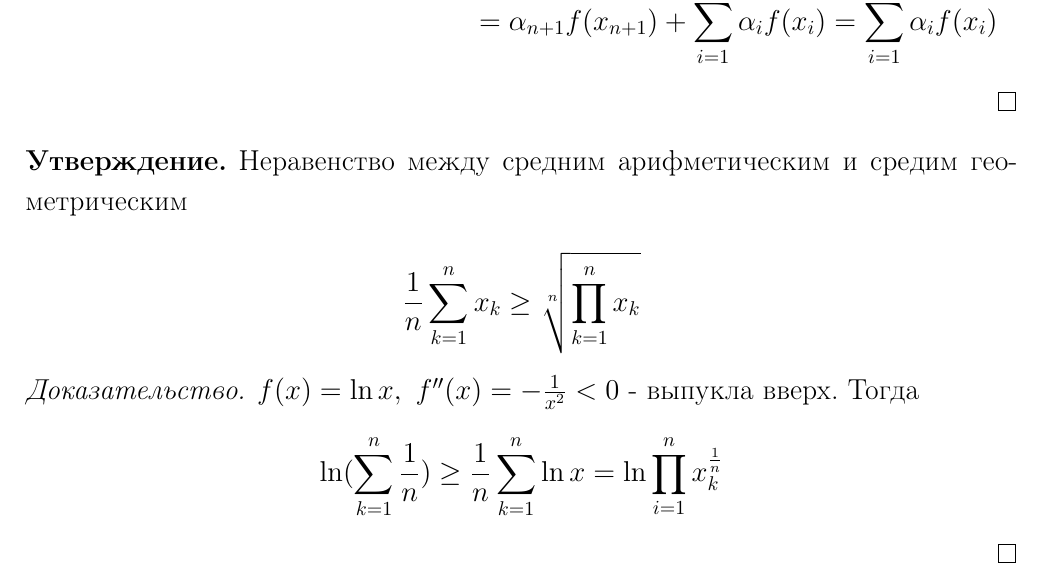
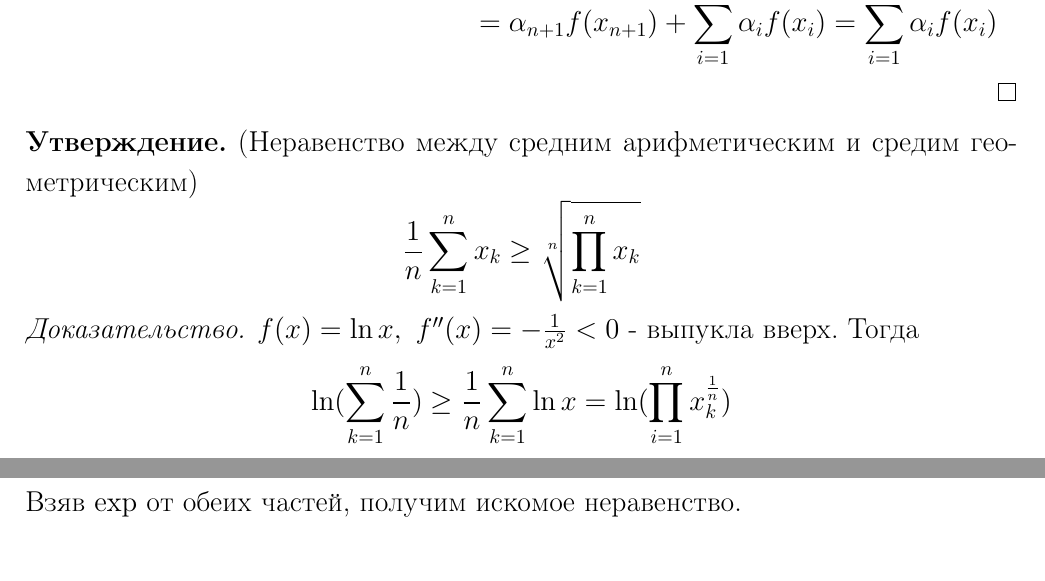
Before and after one commit to yakovlevki/Calculus, a LaTeX document (Calculus-1/calculus-1.tex): part of page 71 of 72 before the commit and two parts of pages 71 and 72 of 72 after it, the two joined at a grey line, cut so that both start at the same text. Compiled offline with pdfLaTeX.

```diff
--- a/Calculus-1/calculus-1.tex
+++ b/Calculus-1/calculus-1.tex
@@ -2310,12 +2310,13 @@
             \end{multline*}
         \end{proof}
         \begin{statement}
-            Неравенство между средним арифметическим и средим геометрическим\\
+            (Неравенство между средним арифметическим и средим геометрическим)
             \[\frac{1}{n}\sum\limits_{k=1}^{n}x_k\geq \sqrt[n]{\prod\limits_{k=1}^{n}x_k}\]
         \end{statement}
         \begin{proof}
             $f(x)=\ln{x},\ f''(x)=-\frac{1}{x^2}<0$ - выпукла вверх. Тогда
-            \[\ln({\sum\limits_{k=1}^{n}\frac{1}{n}})\geq \frac{1}{n} \sum\limits_{k=1}^{n}\ln{x}=\ln{\prod\limits_{i=1}^{n}x_k^{\frac{1}{n}}}\]
+            \[\ln({\sum\limits_{k=1}^{n}\frac{1}{n}})\geq \frac{1}{n} \sum\limits_{k=1}^{n}\ln{x}=\ln({\prod\limits_{i=1}^{n}x_k^{\frac{1}{n}}})\]
+            Взяв $\exp$ от обеих частей, получим искомое неравенство.
         \end{proof}
         \begin{statement}
             Неравенство Юнга\\
@@ -2328,4 +2329,5 @@
             $x_1=a^p,\ x_2=b^q$. Тогда
             \[\ln{\frac{a^p}{p}+\frac{b^q}{q}}\geq \ln{a}+\ln{b}=\ln{ab}\]
         \end{proof}
+        Взяв $\exp$ от обеих частей, получим искомое неравенство.
 \end{document}
```
Also changed, not shown: Calculus-1/calculus-1.pdf, Calculus-1/calculus-1.tex (2 more changed lines).
